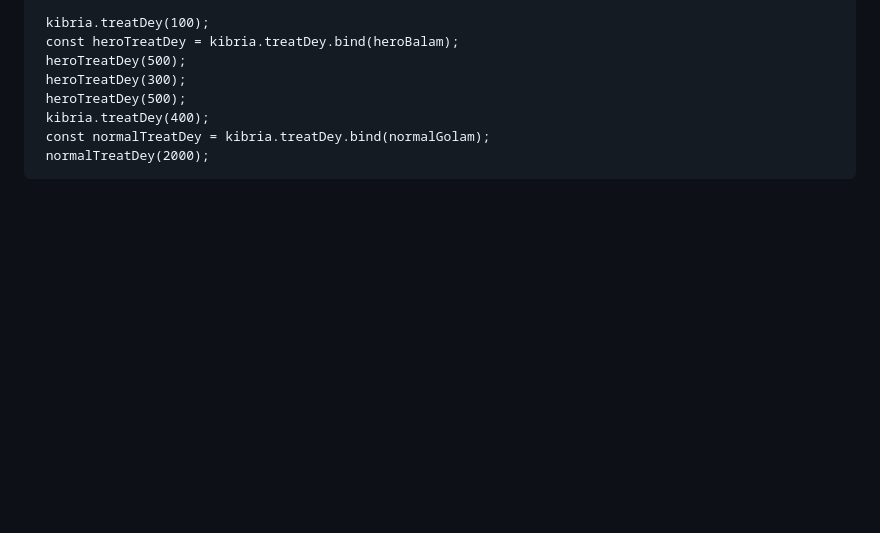
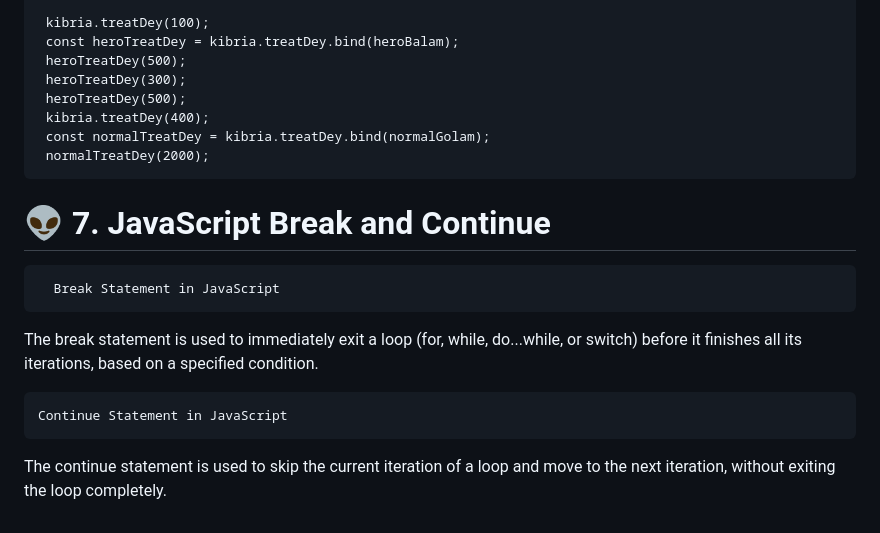
Before and after one commit to Hazrat-Ali9/JavaScript-Basic-To-Advanced, a Markdown page: README.md, the part around the change. Drawn GitHub-style; blank space fills up the shorter version.

Commit message:
Break and Continuous   🙉

```diff
--- a/README.md
+++ b/README.md
@@ -139,3 +139,10 @@ The bind() method in JavaScript is used to create a new function that, when call
      kibria.treatDey(400);
      const normalTreatDey = kibria.treatDey.bind(normalGolam);
      normalTreatDey(2000);
+
+# 👽 7. JavaScript Break and Continue
+      Break Statement in JavaScript
+The break statement is used to immediately exit a loop (for, while, do...while, or switch) before it finishes all its iterations, based on a specified condition.
+
+    Continue Statement in JavaScript
+The continue statement is used to skip the current iteration of a loop and move to the next iteration, without exiting the loop completely.
```
